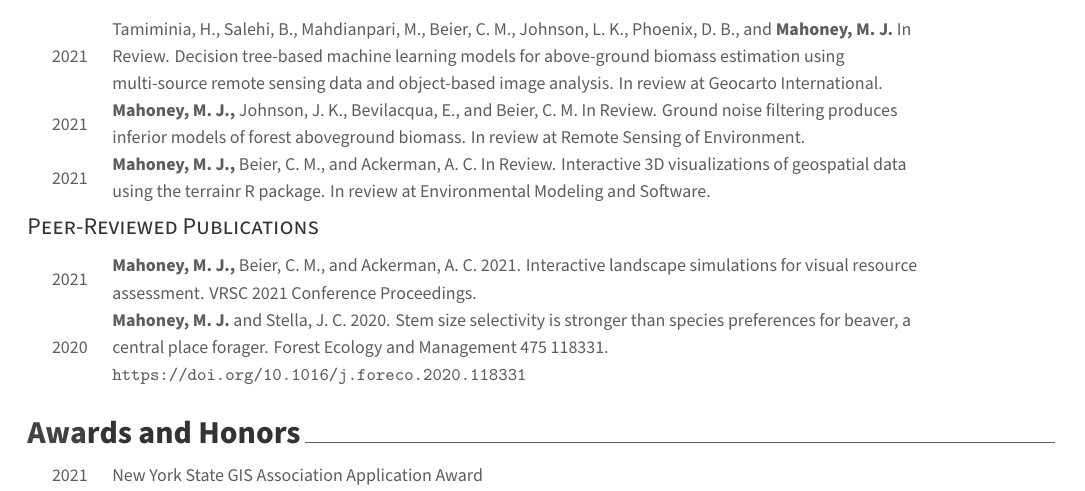
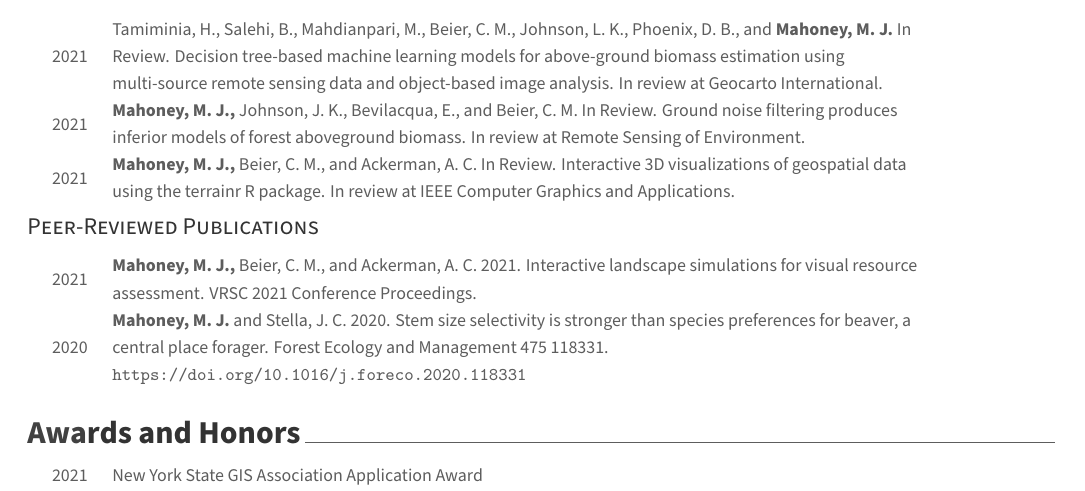
Before and after one commit to mikemahoney218/Resume_CV, an R Markdown document (Mahoney_CV.Rmd): part of page 1 of 3, cut so that both start at the same text. The pictures show the output file Mahoney_CV.pdf that the author committed with the source.

Commit message:
Update CV

```diff
--- a/Mahoney_CV.Rmd
+++ b/Mahoney_CV.Rmd
@@ -60,7 +60,7 @@ tribble(
   ~ When, ~ BeforeYou, ~ You, ~ AfterYou, ~ Title, ~ Details, ~ url,
   "2021", "Tamiminia, H., Salehi, B., Mahdianpari, M., Beier, C. M., Johnson, L. K., Phoenix, D. B., and", "Mahoney, M. J.", " In Review.", "", "Decision tree-based machine learning models for above-ground biomass estimation using multi-source remote sensing data and object-based image analysis. In review at Geocarto International", "",
   "2021", "", "Mahoney, M. J.,", "Johnson, J. K., Bevilacqua, E., and Beier, C. M. In Review.", "Ground noise filtering produces inferior models of forest aboveground biomass.", "In review at Remote Sensing of Environment", "",
-  "2021", "", "Mahoney, M. J.,", "Beier, C. M., and Ackerman, A. C. In Review.", "Interactive 3D visualizations of geospatial data using the terrainr R package.", "In review at Environmental Modeling and Software", ""
+  "2021", "", "Mahoney, M. J.,", "Beier, C. M., and Ackerman, A. C. In Review.", "Interactive 3D visualizations of geospatial data using the terrainr R package.", "In review at IEEE Computer Graphics and Applications", ""
 ) %>%
   brief_entries(glue::glue("<BeforeYou> \\textbf{<You>} <AfterYou> <Title> <Details>. \\url{<url>}",
                            .open = "<",
```
Also changed, not shown: Mahoney_CV.pdf.
